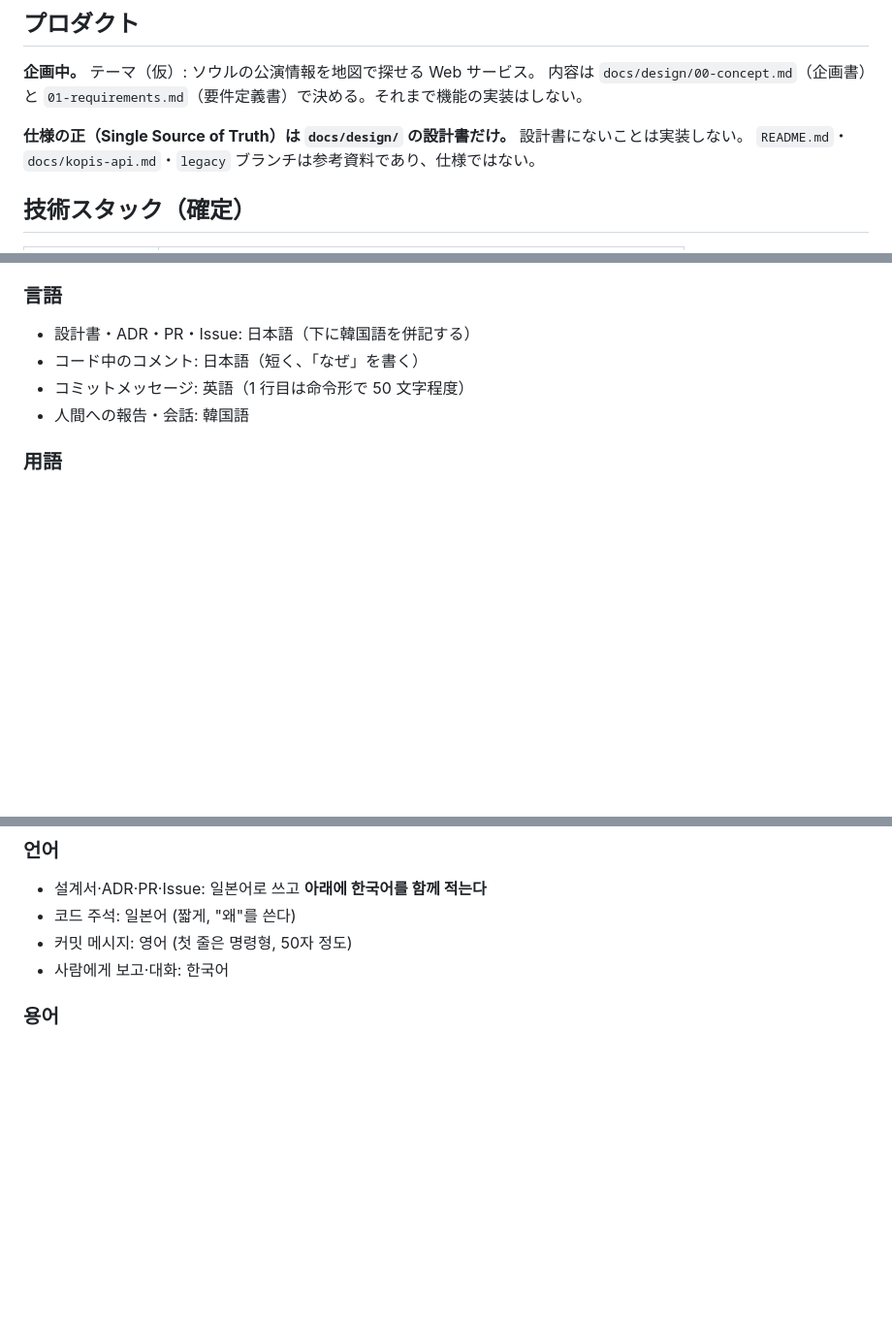
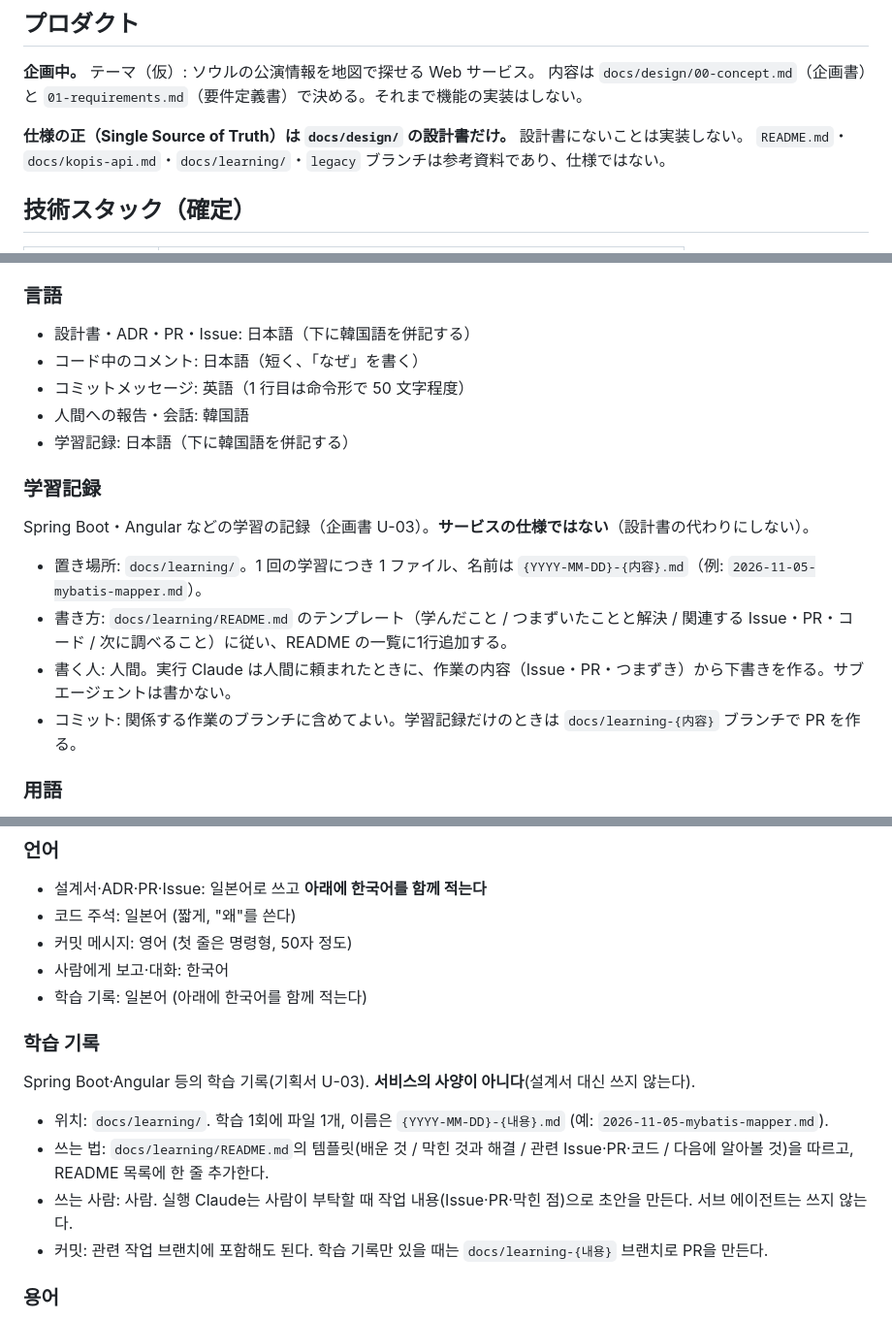
Before and after one commit to YoonByungjin/catticket, a Markdown page: CLAUDE.md, 3 parts joined by grey strips. Shown at 97% size. GitHub-like rendering; blank space fills up the shorter version.

Commit message:
Add learning record rules and template
Co-Authored-By: Claude Opus 5.5 <noreply@anthropic.com>

```diff
--- a/CLAUDE.md
+++ b/CLAUDE.md
@@ -8,7 +8,7 @@ AI（Claude Code とそのサブエージェント）と人間が同じルール
 内容は `docs/design/00-concept.md`（企画書）と `01-requirements.md`（要件定義書）で決める。それまで機能の実装はしない。
 
 **仕様の正（Single Source of Truth）は `docs/design/` の設計書だけ。** 設計書にないことは実装しない。
-`README.md`・`docs/kopis-api.md`・`legacy` ブランチは参考資料であり、仕様ではない。
+`README.md`・`docs/kopis-api.md`・`docs/learning/`・`legacy` ブランチは参考資料であり、仕様ではない。
 
 ## 技術スタック（確定）
 
@@ -173,6 +173,16 @@ Windows（PowerShell）は `.\gradlew.bat`。
 - コード中のコメント: 日本語（短く、「なぜ」を書く）
 - コミットメッセージ: 英語（1 行目は命令形で 50 文字程度）
 - 人間への報告・会話: 韓国語
+- 学習記録: 日本語（下に韓国語を併記する）
+
+### 学習記録
+
+Spring Boot・Angular などの学習の記録（企画書 U-03）。**サービスの仕様ではない**（設計書の代わりにしない）。
+
+- 置き場所: `docs/learning/`。1 回の学習につき 1 ファイル、名前は `{YYYY-MM-DD}-{内容}.md`（例: `2026-11-05-mybatis-mapper.md`）。
+- 書き方: `docs/learning/README.md` のテンプレート（学んだこと / つまずいたことと解決 / 関連する Issue・PR・コード / 次に調べること）に従い、README の一覧に1行追加する。
+- 書く人: 人間。実行 Claude は人間に頼まれたときに、作業の内容（Issue・PR・つまずき）から下書きを作る。サブエージェントは書かない。
+- コミット: 関係する作業のブランチに含めてよい。学習記録だけのときは `docs/learning-{内容}` ブランチで PR を作る。
 
 ### 用語
 
@@ -356,6 +366,16 @@ Windows(PowerShell)는 `.\gradlew.bat`.
 - 코드 주석: 일본어 (짧게, "왜"를 쓴다)
 - 커밋 메시지: 영어 (첫 줄은 명령형, 50자 정도)
 - 사람에게 보고·대화: 한국어
+- 학습 기록: 일본어 (아래에 한국어를 함께 적는다)
+
+### 학습 기록
+
+Spring Boot·Angular 등의 학습 기록(기획서 U-03). **서비스의 사양이 아니다**(설계서 대신 쓰지 않는다).
+
+- 위치: `docs/learning/`. 학습 1회에 파일 1개, 이름은 `{YYYY-MM-DD}-{내용}.md` (예: `2026-11-05-mybatis-mapper.md`).
+- 쓰는 법: `docs/learning/README.md`의 템플릿(배운 것 / 막힌 것과 해결 / 관련 Issue·PR·코드 / 다음에 알아볼 것)을 따르고, README 목록에 한 줄 추가한다.
+- 쓰는 사람: 사람. 실행 Claude는 사람이 부탁할 때 작업 내용(Issue·PR·막힌 점)으로 초안을 만든다. 서브 에이전트는 쓰지 않는다.
+- 커밋: 관련 작업 브랜치에 포함해도 된다. 학습 기록만 있을 때는 `docs/learning-{내용}` 브랜치로 PR을 만든다.
 
 ### 용어
 
```
Also changed, not shown: other parts of CLAUDE.md (+3 -3 lines), docs/learning/README.md (added, +44 -0 lines).
